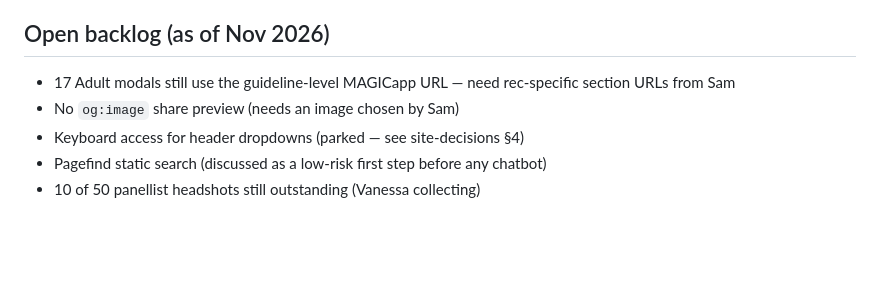
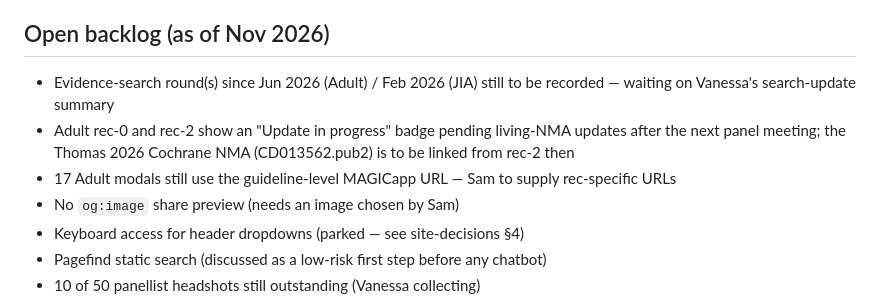
Before and after one commit to anzmusc-guidelines/anzmusc-guidelines.github.io, a Markdown page: .claude/CLAUDE.md, the part around the change. GitHub-like rendering; blank space fills up the shorter version.

```diff
--- a/.claude/CLAUDE.md
+++ b/.claude/CLAUDE.md
@@ -92,7 +92,11 @@ Most live in Sam's Google Drive folder "Guideline Website Working Documents":
 
 ## Open backlog (as of Nov 2026)
 
-- 17 Adult modals still use the guideline-level MAGICapp URL — need rec-specific section URLs from Sam
+- Evidence-search round(s) since Jun 2026 (Adult) / Feb 2026 (JIA) still to be recorded — waiting on
+  Vanessa's search-update summary
+- Adult rec-0 and rec-2 show an "Update in progress" badge pending living-NMA updates after the next
+  panel meeting; the Thomas 2026 Cochrane NMA (CD013562.pub2) is to be linked from rec-2 then
+- 17 Adult modals still use the guideline-level MAGICapp URL — Sam to supply rec-specific URLs
 - No `og:image` share preview (needs an image chosen by Sam)
 - Keyboard access for header dropdowns (parked — see site-decisions §4)
 - Pagefind static search (discussed as a low-risk first step before any chatbot)
```
Also changed, not shown: .claude/site-decisions.md (+5 -0 lines).
